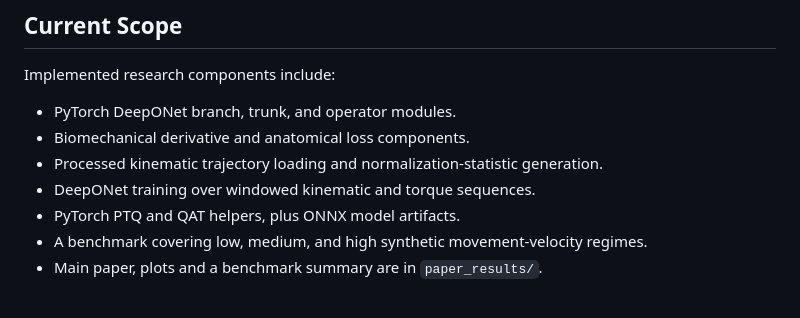
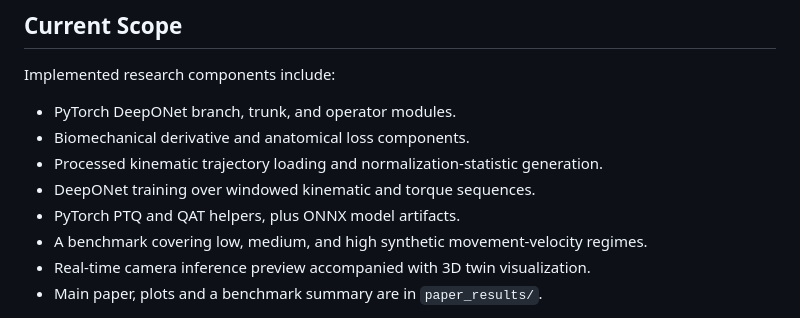
Before and after one commit to Arxivory/Mobiome, a Markdown page: README.md, the part around the change. GitHub-like rendering.

Commit message:
docs: added real-time camera inference in current scope

```diff
--- a/README.md
+++ b/README.md
@@ -75,6 +75,7 @@ Implemented research components include:
 - DeepONet training over windowed kinematic and torque sequences.
 - PyTorch PTQ and QAT helpers, plus ONNX model artifacts.
 - A benchmark covering low, medium, and high synthetic movement-velocity regimes.
+- Real-time camera inference preview accompanied with 3D twin visualization.
 - Main paper, plots and a benchmark summary are in `paper_results/`.
 
 The current benchmark uses ONNX Runtime's CPU execution provider. WebGPU and browser execution are intended deployment targets and remain part of the ongoing research and validation work. The included benchmark artifacts should therefore be treated as preliminary project results, not as a completed clinical or scientific validation.
```
